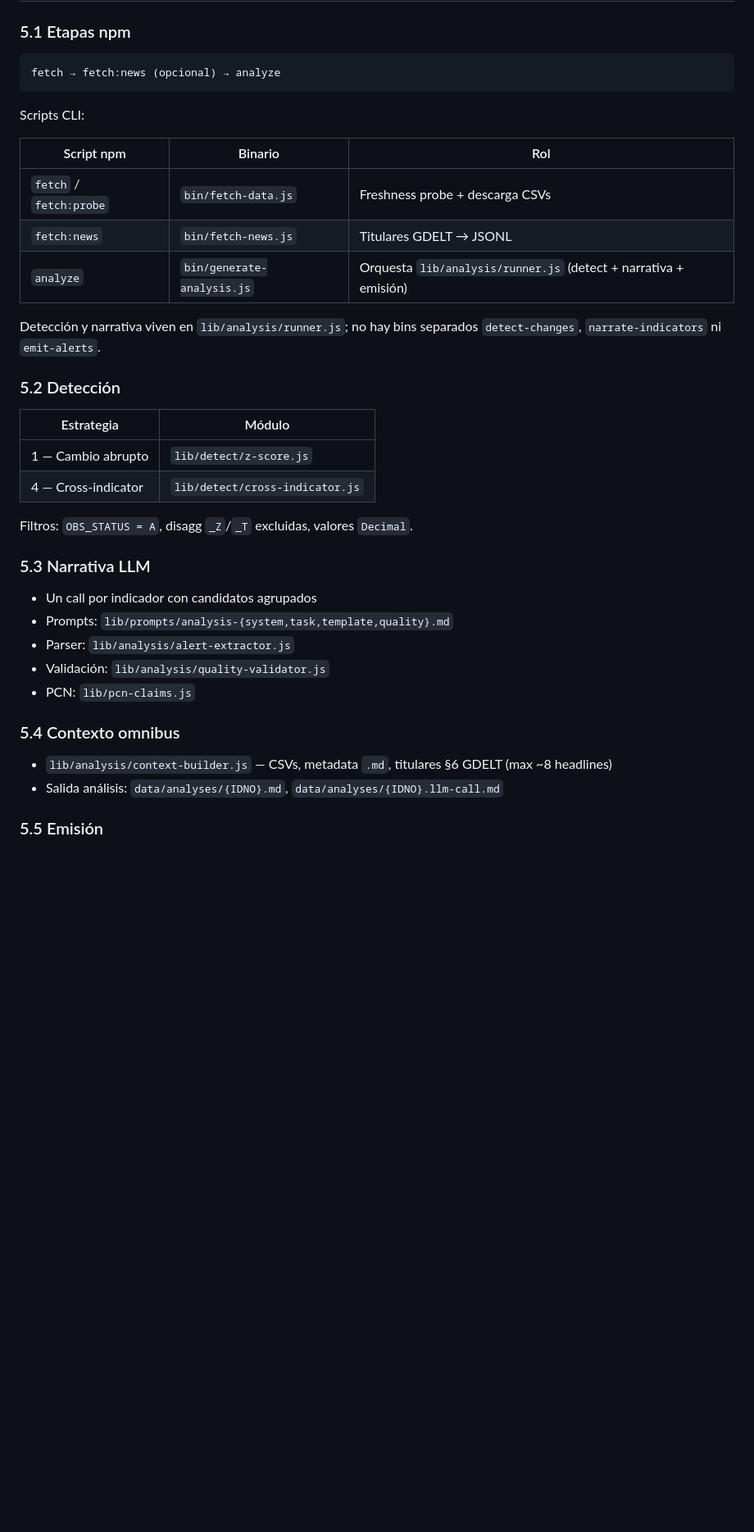
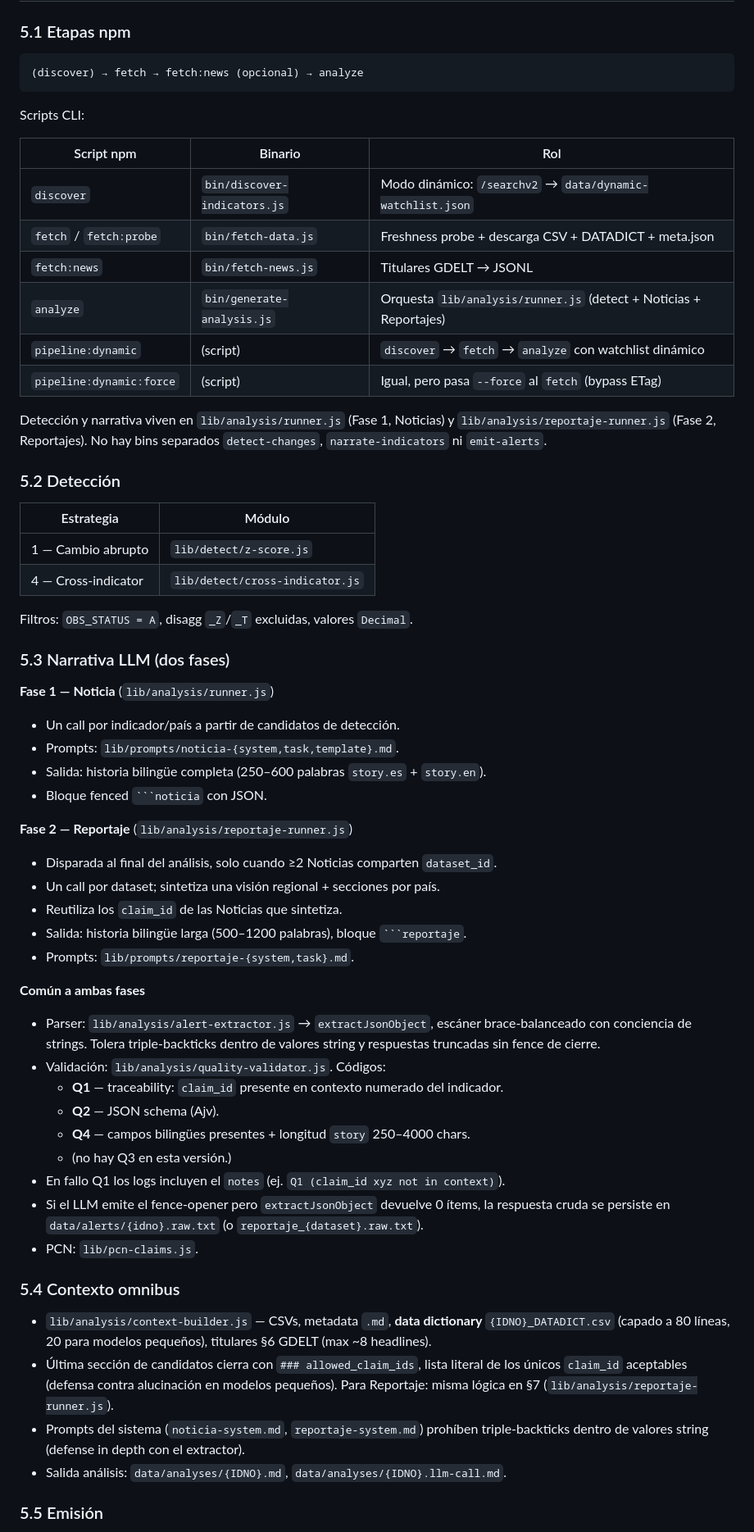
Before and after one commit to Abrimos-info/abrimos-data360-monitor, a Markdown page: docs/features-reference.md, the part around one of its changes. Shown at 82% size. Rendered like a GitHub page; blank space fills up the shorter version.

````diff
--- a/docs/features-reference.md
+++ b/docs/features-reference.md
@@ -196,18 +208,21 @@ Cliente MCP: `lib/mcp-client.js`. Normalización args: `normalizeMcpArgs` (count
 ### 5.1 Etapas npm
 
 ```
-fetch → fetch:news (opcional) → analyze
+(discover) → fetch → fetch:news (opcional) → analyze
 ```
 
 Scripts CLI:
 
 | Script npm | Binario | Rol |
 |------------|---------|-----|
-| `fetch` / `fetch:probe` | `bin/fetch-data.js` | Freshness probe + descarga CSVs |
+| `discover` | `bin/discover-indicators.js` | Modo dinámico: `/searchv2` → `data/dynamic-watchlist.json` |
+| `fetch` / `fetch:probe` | `bin/fetch-data.js` | Freshness probe + descarga CSV + DATADICT + meta.json |
 | `fetch:news` | `bin/fetch-news.js` | Titulares GDELT → JSONL |
-| `analyze` | `bin/generate-analysis.js` | Orquesta `lib/analysis/runner.js` (detect + narrativa + emisión) |
+| `analyze` | `bin/generate-analysis.js` | Orquesta `lib/analysis/runner.js` (detect + Noticias + Reportajes) |
+| `pipeline:dynamic` | (script) | `discover` → `fetch` → `analyze` con watchlist dinámico |
+| `pipeline:dynamic:force` | (script) | Igual, pero pasa `--force` al `fetch` (bypass ETag) |
 
-Detección y narrativa viven en `lib/analysis/runner.js`; no hay bins separados `detect-changes`, `narrate-indicators` ni `emit-alerts`.
+Detección y narrativa viven en `lib/analysis/runner.js` (Fase 1, Noticias) y `lib/analysis/reportaje-runner.js` (Fase 2, Reportajes). No hay bins separados `detect-changes`, `narrate-indicators` ni `emit-alerts`.
 
 ### 5.2 Detección
 
@@ -218,18 +233,38 @@ Detección y narrativa viven en `lib/analysis/runner.js`; no hay bins separados
 
 Filtros: `OBS_STATUS = A`, disagg `_Z`/`_T` excluidas, valores `Decimal`.
 
-### 5.3 Narrativa LLM
+### 5.3 Narrativa LLM (dos fases)
 
-- Un call por indicador con candidatos agrupados
-- Prompts: `lib/prompts/analysis-{system,task,template,quality}.md`
-- Parser: `lib/analysis/alert-extractor.js`
-- Validación: `lib/analysis/quality-validator.js`
-- PCN: `lib/pcn-claims.js`
+**Fase 1 — Noticia** (`lib/analysis/runner.js`)
+- Un call por indicador/país a partir de candidatos de detección.
+- Prompts: `lib/prompts/noticia-{system,task,template}.md`.
+- Salida: historia bilingüe completa (250–600 palabras `story.es` + `story.en`).
+- Bloque fenced ` ```noticia ` con JSON.
+
+**Fase 2 — Reportaje** (`lib/analysis/reportaje-runner.js`)
+- Disparada al final del análisis, solo cuando ≥2 Noticias comparten `dataset_id`.
+- Un call por dataset; sintetiza una visión regional + secciones por país.
+- Reutiliza los `claim_id` de las Noticias que sintetiza.
+- Salida: historia bilingüe larga (500–1200 palabras), bloque ` ```reportaje `.
+- Prompts: `lib/prompts/reportaje-{system,task}.md`.
+
+**Común a ambas fases**
+- Parser: `lib/analysis/alert-extractor.js` → `extractJsonObject`, escáner brace-balanceado con conciencia de strings. Tolera triple-backticks dentro de valores string y respuestas truncadas sin fence de cierre.
+- Validación: `lib/analysis/quality-validator.js`. Códigos:
+  - **Q1** — traceability: `claim_id` presente en contexto numerado del indicador.
+  - **Q2** — JSON schema (Ajv).
+  - **Q4** — campos bilingües presentes + longitud `story` 250–4000 chars.
+  - (no hay Q3 en esta versión.)
+- En fallo Q1 los logs incluyen el `notes` (ej. `Q1 (claim_id xyz not in context)`).
+- Si el LLM emite el fence-opener pero `extractJsonObject` devuelve 0 ítems, la respuesta cruda se persiste en `data/alerts/{idno}.raw.txt` (o `reportaje_{dataset}.raw.txt`).
+- PCN: `lib/pcn-claims.js`.
 
 ### 5.4 Contexto omnibus
 
-- `lib/analysis/context-builder.js` — CSVs, metadata `.md`, titulares §6 GDELT (max ~8 headlines)
-- Salida análisis: `data/analyses/{IDNO}.md`, `data/analyses/{IDNO}.llm-call.md`
+- `lib/analysis/context-builder.js` — CSVs, metadata `.md`, **data dictionary** `{IDNO}_DATADICT.csv` (capado a 80 líneas, 20 para modelos pequeños), titulares §6 GDELT (max ~8 headlines).
+- Última sección de candidatos cierra con `### allowed_claim_ids`, lista literal de los únicos `claim_id` aceptables (defensa contra alucinación en modelos pequeños). Para Reportaje: misma lógica en §7 (`lib/analysis/reportaje-runner.js`).
+- Prompts del sistema (`noticia-system.md`, `reportaje-system.md`) prohíben triple-backticks dentro de valores string (defense in depth con el extractor).
+- Salida análisis: `data/analyses/{IDNO}.md`, `data/analyses/{IDNO}.llm-call.md`.
 
 ### 5.5 Emisión
 
````
Also changed, not shown: other parts of docs/features-reference.md (+31 -9 lines).
